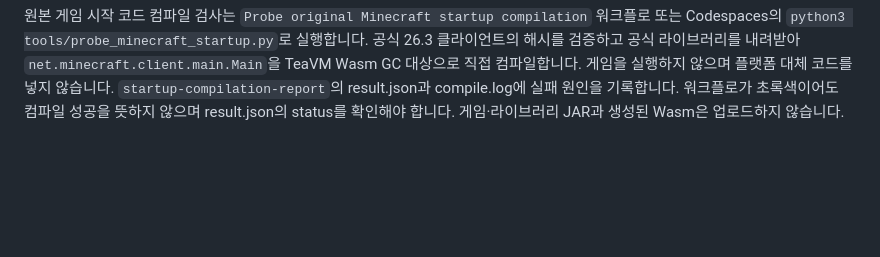
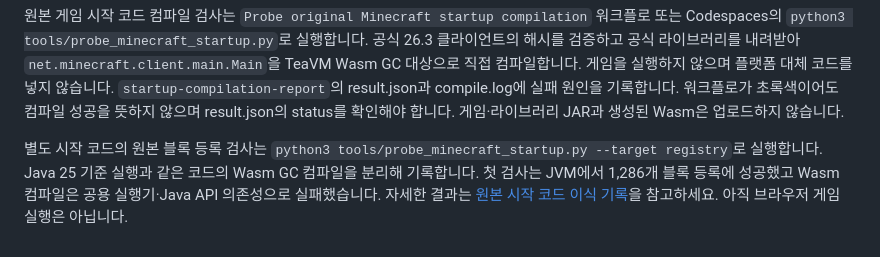
Before and after one commit to shin5968/Web-craft, a Markdown page: README.md, the part around the change. GitHub-like rendering; blank space fills up the shorter version.

Commit message:
Record successful original JVM registry bootstrap and remaining Wasm blockers

```diff
--- a/README.md
+++ b/README.md
@@ -240,3 +240,5 @@ MCA에서 청크를 고른 뒤 **선택 청크 전체 높이 표시**를 누르
 전체 높이 보기에서 `물 숨기기`를 선택한 뒤 `선택 청크 전체 높이 표시`를 누르면 물을 제외하고 다시 표시합니다. 원본 데이터와 섹션 검증 보고서는 유지하며, 보고서의 renderedColumn에 숨긴 물 개수와 표시 블록 수를 기록합니다. 원본 파일은 수정하지 않습니다.
 
 원본 게임 시작 코드 컴파일 검사는 `Probe original Minecraft startup compilation` 워크플로 또는 Codespaces의 `python3 tools/probe_minecraft_startup.py`로 실행합니다. 공식 26.3 클라이언트의 해시를 검증하고 공식 라이브러리를 내려받아 `net.minecraft.client.main.Main`을 TeaVM Wasm GC 대상으로 직접 컴파일합니다. 게임을 실행하지 않으며 플랫폼 대체 코드를 넣지 않습니다. `startup-compilation-report`의 result.json과 compile.log에 실패 원인을 기록합니다. 워크플로가 초록색이어도 컴파일 성공을 뜻하지 않으며 result.json의 status를 확인해야 합니다. 게임·라이브러리 JAR과 생성된 Wasm은 업로드하지 않습니다.
+
+별도 시작 코드의 원본 블록 등록 검사는 `python3 tools/probe_minecraft_startup.py --target registry`로 실행합니다. Java 25 기준 실행과 같은 코드의 Wasm GC 컴파일을 분리해 기록합니다. 첫 검사는 JVM에서 1,286개 블록 등록에 성공했고 Wasm 컴파일은 공용 실행기·Java API 의존성으로 실패했습니다. 자세한 결과는 [원본 시작 코드 이식 기록](docs/startup-port.md)을 참고하세요. 아직 브라우저 게임 실행은 아닙니다.
```
Also changed, not shown: docs/startup-port.md (+31 -0 lines).
